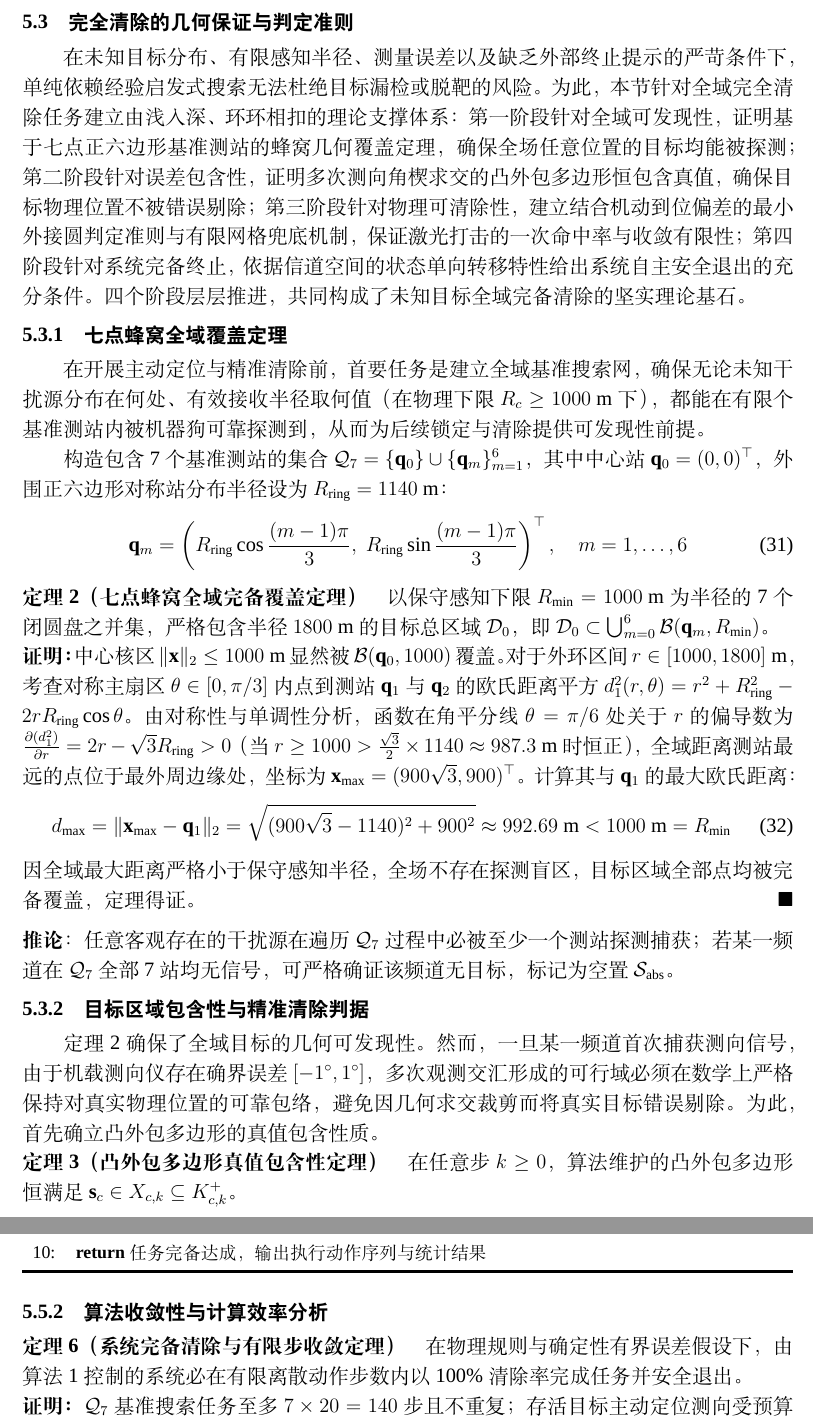
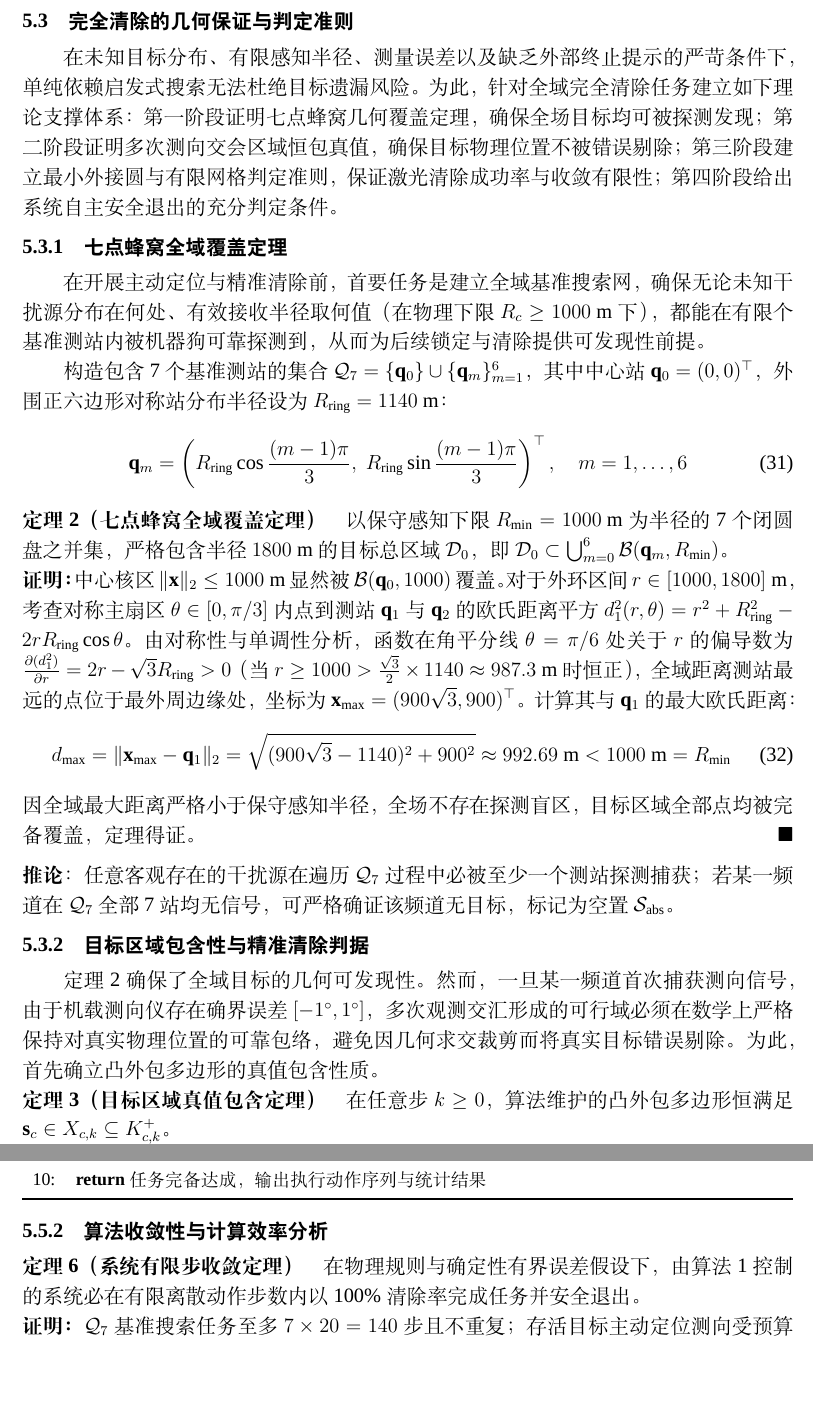
Before and after one commit to 710ethan6688/cumcm2026-problem-b, a LaTeX document (main.tex): two parts of pages 17 and 20 of 21, joined at a grey line, cut so that both start at the same text, the shorter picture padded with empty space. Compiled offline with XeLaTeX; a missing font is replaced by an installed copy or a similar font.

Commit message:
Polish Section 5.3: remove 脱靶 and AI fluff, simplify theorem titles, replace 不可逆演化, fix Figure 6 alignment, strictly 21 pages

```diff
--- a/main.tex
+++ b/main.tex
@@ -587,11 +587,11 @@
 
 \subsection{完全清除的几何保证与判定准则}
 
-在未知目标分布、有限感知半径、测量误差以及缺乏外部终止提示的严苛条件下，单纯依赖经验启发式搜索无法杜绝目标漏检或脱靶的风险。为此，本节针对全域完全清除任务建立由浅入深、环环相扣的理论支撑体系：
-第一阶段针对全域可发现性，证明基于七点正六边形基准测站的蜂窝几何覆盖定理，确保全场任意位置的目标均能被探测；
-第二阶段针对误差包含性，证明多次测向角楔求交的凸外包多边形恒包含真值，确保目标物理位置不被错误剔除；
-第三阶段针对物理可清除性，建立结合机动到位偏差的最小外接圆判定准则与有限网格兜底机制，保证激光打击的一次命中率与收敛有限性；
-第四阶段针对系统完备终止，依据信道空间的状态单向转移特性给出系统自主安全退出的充分条件。四个阶段层层推进，共同构成了未知目标全域完备清除的坚实理论基石。
+在未知目标分布、有限感知半径、测量误差以及缺乏外部终止提示的严苛条件下，单纯依赖启发式搜索无法杜绝目标遗漏风险。为此，针对全域完全清除任务建立如下理论支撑体系：
+第一阶段证明七点蜂窝几何覆盖定理，确保全场目标均可被探测发现；
+第二阶段证明多次测向交会区域恒包真值，确保目标物理位置不被错误剔除；
+第三阶段建立最小外接圆与有限网格判定准则，保证激光清除成功率与收敛有限性；
+第四阶段给出系统自主安全退出的充分判定条件。
 
 \subsubsection{七点蜂窝全域覆盖定理}
 
@@ -602,7 +602,7 @@
     \mathbf{q}_m = \left( R_{\mathrm{ring}}\cos\frac{(m-1)\pi}{3},\; R_{\mathrm{ring}}\sin\frac{(m-1)\pi}{3} \right)^\top, \quad m = 1, \dots, 6
 \end{equation}
 
-\noindent\textbf{定理 2（七点蜂窝全域完备覆盖定理）}\quad 以保守感知下限 $R_{\min} = 1000\text{ m}$ 为半径的 7 个闭圆盘之并集，严格包含半径 $1800\text{ m}$ 的目标总区域 $\mathcal{D}_0$，即 $\mathcal{D}_0 \subset \bigcup_{m=0}^6 \mathcal{B}(\mathbf{q}_m, R_{\min})$。
+\noindent\textbf{定理 2（七点蜂窝全域覆盖定理）}\quad 以保守感知下限 $R_{\min} = 1000\text{ m}$ 为半径的 7 个闭圆盘之并集，严格包含半径 $1800\text{ m}$ 的目标总区域 $\mathcal{D}_0$，即 $\mathcal{D}_0 \subset \bigcup_{m=0}^6 \mathcal{B}(\mathbf{q}_m, R_{\min})$。
 
 \begin{cumcmproof}
 中心核区 $\|\mathbf{x}\|_2 \le 1000\text{ m}$ 显然被 $\mathcal{B}(\mathbf{q}_0, 1000)$ 覆盖。对于外环区间 $r \in [1000, 1800]\text{ m}$，考查对称主扇区 $\theta \in [0, \pi/3]$ 内点到测站 $\mathbf{q}_1$ 与 $\mathbf{q}_2$ 的欧氏距离平方 $d_1^2(r, \theta) = r^2 + R_{\mathrm{ring}}^2 - 2 r R_{\mathrm{ring}}\cos\theta$。由对称性与单调性分析，函数在角平分线 $\theta = \pi/6$ 处关于 $r$ 的偏导数为 $\frac{\partial (d_1^2)}{\partial r} = 2r - \sqrt{3}R_{\mathrm{ring}} > 0$（当 $r \ge 1000 > \frac{\sqrt{3}}{2}\times 1140 \approx 987.3\text{ m}$ 时恒正），全域距离测站最远的点位于最外周边缘处，坐标为 $\mathbf{x}_{\max} = (900\sqrt{3}, 900)^\top$。计算其与 $\mathbf{q}_1$ 的最大欧氏距离：
@@ -625,7 +625,7 @@
 
 定理 2 确保了全域目标的几何可发现性。然而，一旦某一频道首次捕获测向信号，由于机载测向仪存在确界误差 $[-1^\circ, 1^\circ]$，多次观测交汇形成的可行域必须在数学上严格保持对真实物理位置的可靠包络，避免因几何求交裁剪而将真实目标错误剔除。为此，首先确立凸外包多边形的真值包含性质。
 
-\noindent\textbf{定理 3（凸外包多边形真值包含性定理）}\quad 在任意步 $k \ge 0$，算法维护的凸外包多边形恒满足 $\mathbf{s}_c \in X_{c, k} \subseteq K_{c, k}^+$。
+\noindent\textbf{定理 3（目标区域真值包含定理）}\quad 在任意步 $k \ge 0$，算法维护的凸外包多边形恒满足 $\mathbf{s}_c \in X_{c, k} \subseteq K_{c, k}^+$。
 
 \begin{cumcmproof}
 初始外切多边形满足 $\mathbf{s}_c \in \mathcal{P}_0$；假设第 $k$ 步包含性成立，步 $k$ 接收新方位角 $\hat{\theta}$ 时，因测向误差有界 $|\hat{\theta} - \theta^*| \le 1^\circ$，真值必落在角楔内，故更新集 $K_{c, k+1}^+ = K_{c, k}^+ \cap \mathcal{W}$ 恒包含 $\mathbf{s}_c$；当遭遇负观测或清除失败时，在相容集中剔除对应圆盘而在外包层维持凸性，包含性天然保持。由数学归纳法可知定理得证。
@@ -711,10 +711,10 @@
 
 \subsubsection{算法收敛性与计算效率分析}
 
-\noindent\textbf{定理 6（系统完备清除与有限步收敛定理）}\quad 在物理规则与确定性有界误差假设下，由算法 1 控制的系统必在有限离散动作步数内以 100\% 清除率完成任务并安全退出。
+\noindent\textbf{定理 6（系统有限步收敛定理）}\quad 在物理规则与确定性有界误差假设下，由算法 1 控制的系统必在有限离散动作步数内以 100\% 清除率完成任务并安全退出。
 
 \begin{cumcmproof}
-$\mathcal{Q}_7$ 基准搜索任务至多 $7 \times 20 = 140$ 步且不重复；存活目标主动定位测向受预算 $N_{\mathrm{loc\_max}} = 3$ 约束；未在预算内收敛的目标转入有限网格兜底，已尝试单元永久剔除，未访问网格每步严格递减 1，至多经有限步必成功清除；通信重试有限且各频道追踪状态单向不可逆（一旦确证空置或清除便不再变更），系统必然在有限步内严格触发定理 5 判据并退出。
+$\mathcal{Q}_7$ 基准搜索任务至多 $7 \times 20 = 140$ 步且不重复；存活目标主动定位测向受预算 $N_{\mathrm{loc\_max}} = 3$ 约束；未在预算内收敛的目标转入有限网格兜底，已尝试单元永久剔除，未访问网格每步严格递减 1，至多经有限步必成功清除；通信重试有限且各频道追踪状态单向转移（一旦确证空置或清除便不再变更），系统必然在有限步内严格触发定理 5 判据并退出。
 \end{cumcmproof}
 
 \noindent\textbf{计算复杂度与执行时间}：系统各频道凸外包多边形极点数严格满足 $h \le 8 + 3 \times 2 = 14$，空间存储量为 $O(|\mathcal{C}| \cdot h) = O(1)$ 常数级；单步半平面求交与 Welzl 线性最小外接圆算法耗时不超过 $0.1\text{ ms}$，单步总决策耗时稳定在 $2\sim 5\text{ ms}$；全任务实际计算总耗时低于 $3\text{ s}$，算法运行极其高效，完全满足机器狗在线自主决策的实时性要求。
```
Also changed, not shown: images/fig_q3_geom_meb_grid.png, main.tex (10 more changed lines), 2 other files.
